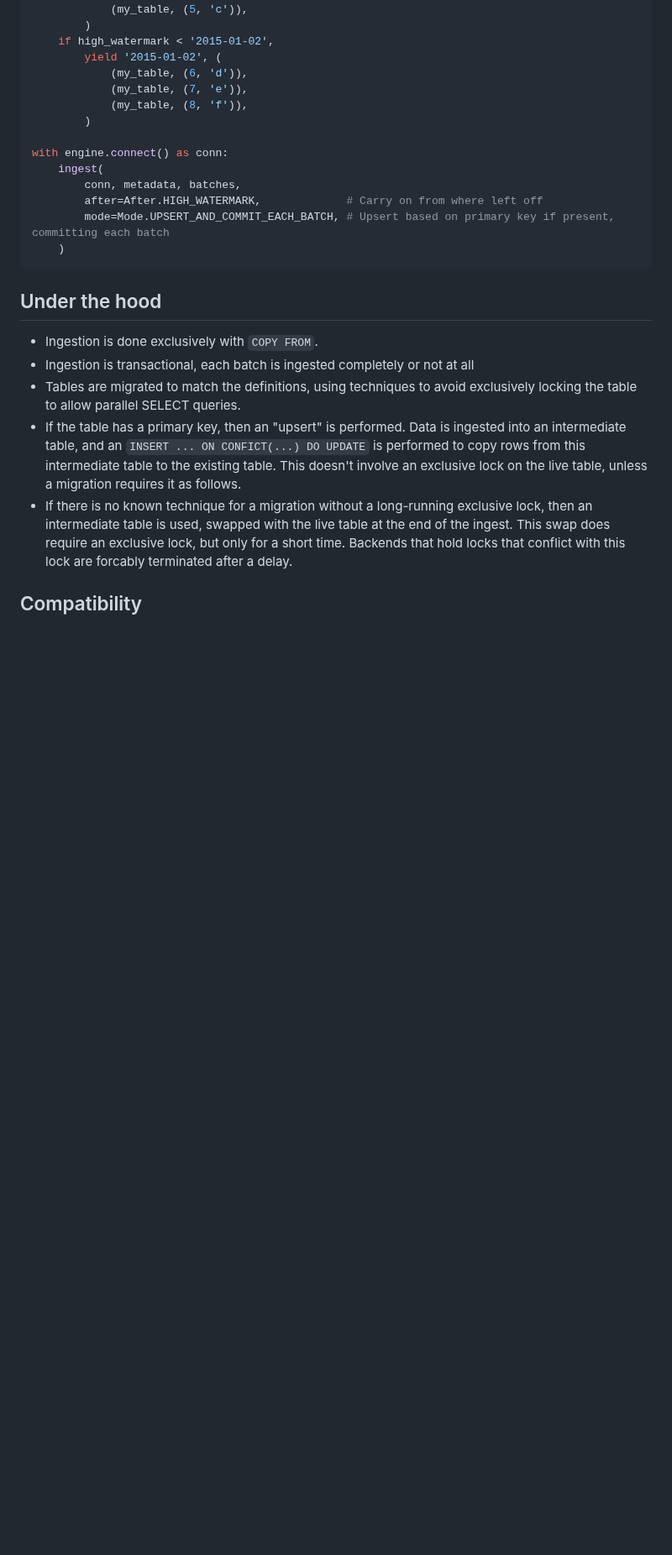
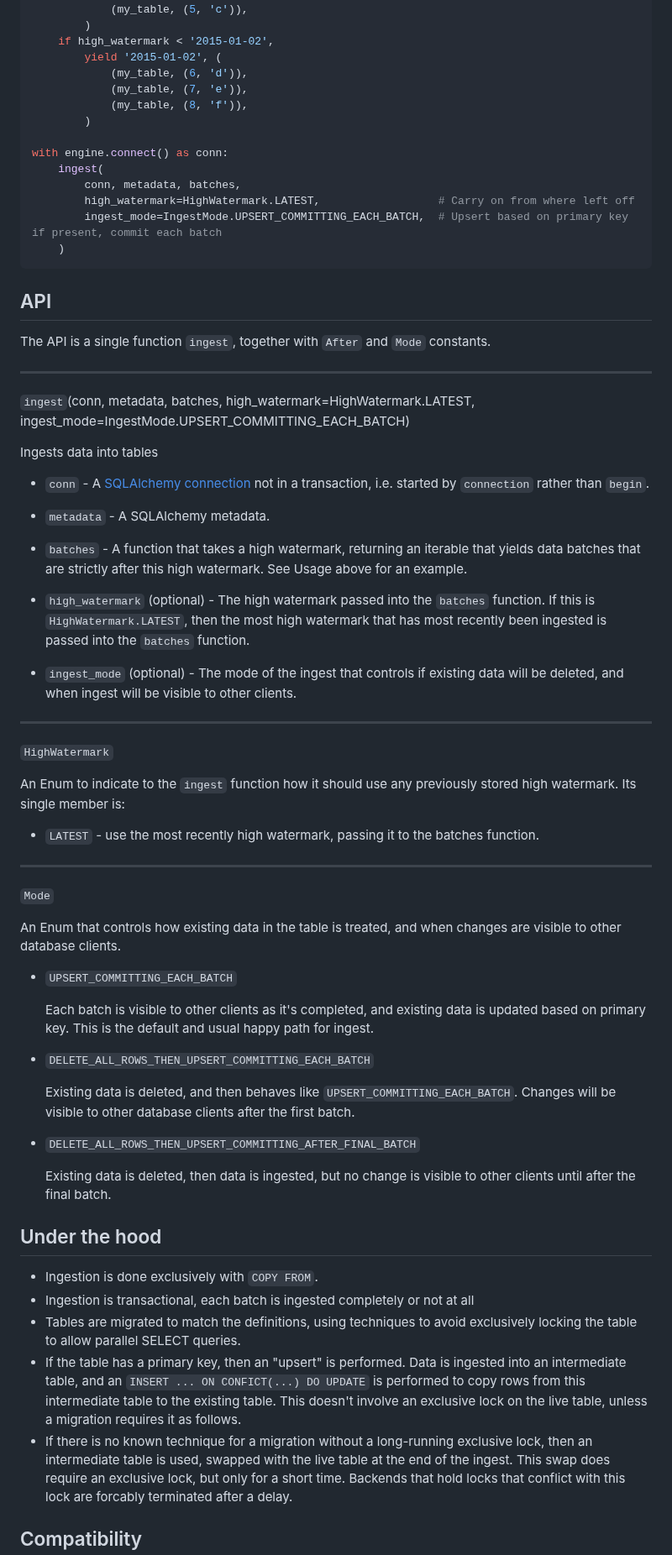
Before and after one commit to uktrade/pg-bulk-ingest, a Markdown page: README.md, the part around the change. Shown at 84% size. Drawn GitHub-style; blank space fills up the shorter version.

Commit message:
docs: initial more detailed API

````diff
--- a/README.md
+++ b/README.md
@@ -65,10 +65,57 @@ def batches(high_watermark):
 with engine.connect() as conn:
     ingest(
         conn, metadata, batches,
-        after=After.HIGH_WATERMARK,             # Carry on from where left off
-        mode=Mode.UPSERT_AND_COMMIT_EACH_BATCH, # Upsert based on primary key if present, committing each batch
+        high_watermark=HighWatermark.LATEST,                  # Carry on from where left off
+        ingest_mode=IngestMode.UPSERT_COMMITTING_EACH_BATCH,  # Upsert based on primary key if present, commit each batch
     )
 ```
+
+
+## API
+
+The API is a single function `ingest`, together with `After` and `Mode` constants.
+
+---
+
+`ingest`(conn, metadata, batches, high_watermark=HighWatermark.LATEST, ingest_mode=IngestMode.UPSERT_COMMITTING_EACH_BATCH)
+
+Ingests data into tables
+
+- `conn` - A [SQLAlchemy connection](https://docs.sqlalchemy.org/en/20/core/connections.html#sqlalchemy.engine.Connection) not in a transaction, i.e. started by `connection` rather than `begin`.
+
+- `metadata` - A SQLAlchemy metadata.
+
+- `batches` - A function that takes a high watermark, returning an iterable that yields data batches that are strictly after this high watermark. See Usage above for an example.
+
+- `high_watermark` (optional) - The high watermark passed into the `batches` function. If this is `HighWatermark.LATEST`, then the most high watermark that has most recently been ingested is passed into the `batches` function.
+
+- `ingest_mode` (optional) - The mode of the ingest that controls if existing data will be deleted, and when ingest will be visible to other clients.
+
+---
+
+`HighWatermark`
+
+An Enum to indicate to the `ingest` function how it should use any previously stored high watermark. Its single member is:
+
+- `LATEST` - use the most recently high watermark, passing it to the batches function.
+
+---
+
+`Mode`
+
+An Enum that controls how existing data in the table is treated, and when changes are visible to other database clients.
+
+- `UPSERT_COMMITTING_EACH_BATCH`
+
+   Each batch is visible to other clients as it's completed, and existing data is updated based on primary key. This is the default and usual happy path for ingest.
+
+- `DELETE_ALL_ROWS_THEN_UPSERT_COMMITTING_EACH_BATCH`
+
+   Existing data is deleted, and then behaves like `UPSERT_COMMITTING_EACH_BATCH`. Changes will be visible to other database clients after the first batch.
+
+- `DELETE_ALL_ROWS_THEN_UPSERT_COMMITTING_AFTER_FINAL_BATCH`
+
+   Existing data is deleted, then data is ingested, but no change is visible to other clients until after the final batch.
 
 
 ## Under the hood
````
